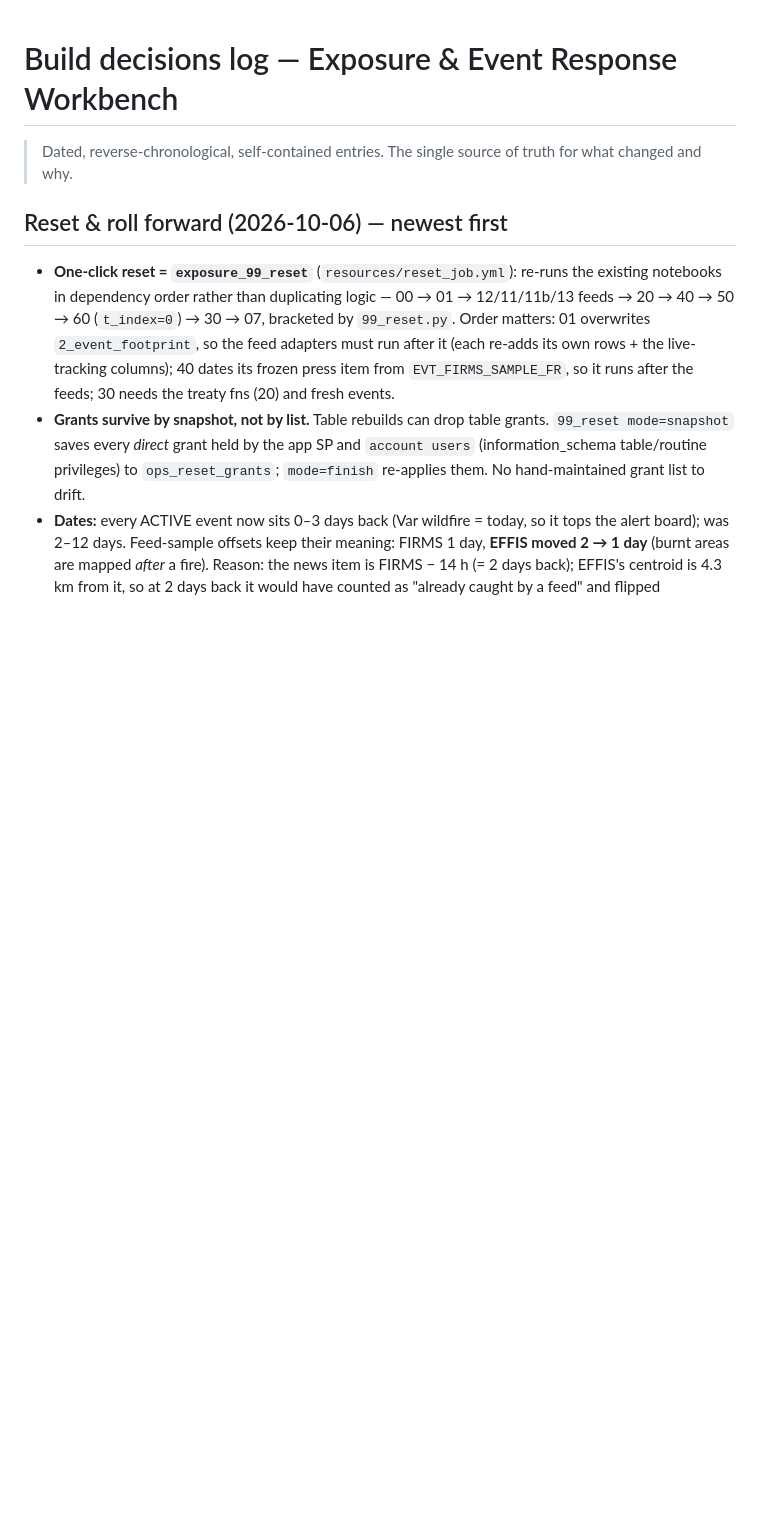
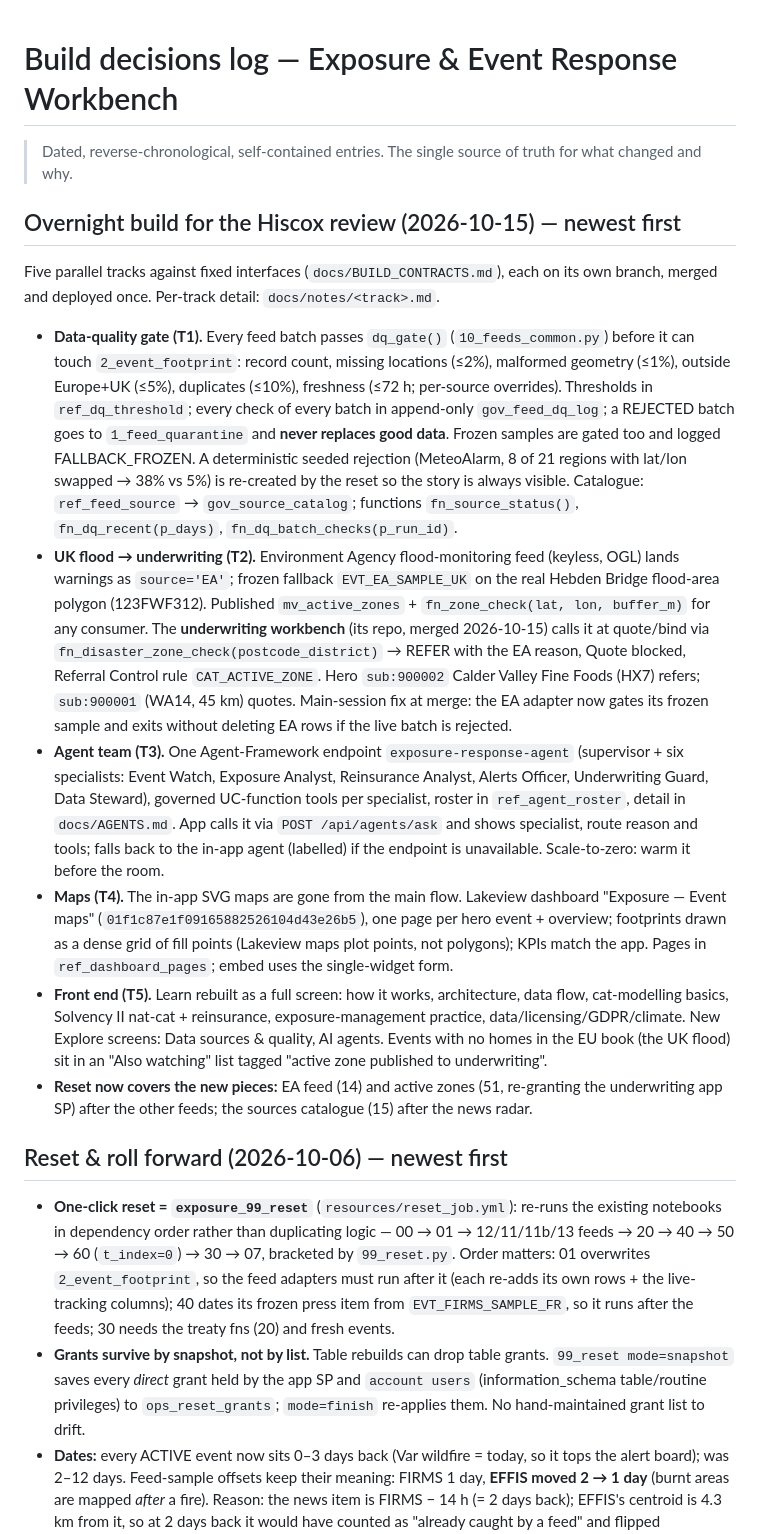
Before and after one commit to wryszka/exposure-response-workbench, a Markdown page: DECISIONS.md, the part around the change. GitHub-like rendering; blank space fills up the shorter version.

```diff
--- a/DECISIONS.md
+++ b/DECISIONS.md
@@ -1,6 +1,15 @@
 # Build decisions log — Exposure & Event Response Workbench
 
 > Dated, reverse-chronological, self-contained entries. The single source of truth for what changed and why.
+
+## Overnight build for the Hiscox review (2026-10-15) — newest first
+Five parallel tracks against fixed interfaces (`docs/BUILD_CONTRACTS.md`), each on its own branch, merged and deployed once. Per-track detail: `docs/notes/<track>.md`.
+- **Data-quality gate (T1).** Every feed batch passes `dq_gate()` (`10_feeds_common.py`) before it can touch `2_event_footprint`: record count, missing locations (≤2%), malformed geometry (≤1%), outside Europe+UK (≤5%), duplicates (≤10%), freshness (≤72 h; per-source overrides). Thresholds in `ref_dq_threshold`; every check of every batch in append-only `gov_feed_dq_log`; a REJECTED batch goes to `1_feed_quarantine` and **never replaces good data**. Frozen samples are gated too and logged FALLBACK_FROZEN. A deterministic seeded rejection (MeteoAlarm, 8 of 21 regions with lat/lon swapped → 38% vs 5%) is re-created by the reset so the story is always visible. Catalogue: `ref_feed_source` → `gov_source_catalog`; functions `fn_source_status()`, `fn_dq_recent(p_days)`, `fn_dq_batch_checks(p_run_id)`.
+- **UK flood → underwriting (T2).** Environment Agency flood-monitoring feed (keyless, OGL) lands warnings as `source='EA'`; frozen fallback `EVT_EA_SAMPLE_UK` on the real Hebden Bridge flood-area polygon (123FWF312). Published `mv_active_zones` + `fn_zone_check(lat, lon, buffer_m)` for any consumer. The **underwriting workbench** (its repo, merged 2026-10-15) calls it at quote/bind via `fn_disaster_zone_check(postcode_district)` → REFER with the EA reason, Quote blocked, Referral Control rule `CAT_ACTIVE_ZONE`. Hero `sub:900002` Calder Valley Fine Foods (HX7) refers; `sub:900001` (WA14, 45 km) quotes. Main-session fix at merge: the EA adapter now gates its frozen sample and exits without deleting EA rows if the live batch is rejected.
+- **Agent team (T3).** One Agent-Framework endpoint `exposure-response-agent` (supervisor + six specialists: Event Watch, Exposure Analyst, Reinsurance Analyst, Alerts Officer, Underwriting Guard, Data Steward), governed UC-function tools per specialist, roster in `ref_agent_roster`, detail in `docs/AGENTS.md`. App calls it via `POST /api/agents/ask` and shows specialist, route reason and tools; falls back to the in-app agent (labelled) if the endpoint is unavailable. Scale-to-zero: warm it before the room.
+- **Maps (T4).** The in-app SVG maps are gone from the main flow. Lakeview dashboard "Exposure — Event maps" (`01f1c87e1f09165882526104d43e26b5`), one page per hero event + overview; footprints drawn as a dense grid of fill points (Lakeview maps plot points, not polygons); KPIs match the app. Pages in `ref_dashboard_pages`; embed uses the single-widget form.
+- **Front end (T5).** Learn rebuilt as a full screen: how it works, architecture, data flow, cat-modelling basics, Solvency II nat-cat + reinsurance, exposure-management practice, data/licensing/GDPR/climate. New Explore screens: Data sources & quality, AI agents. Events with no homes in the EU book (the UK flood) sit in an "Also watching" list tagged "active zone published to underwriting".
+- **Reset now covers the new pieces:** EA feed (14) and active zones (51, re-granting the underwriting app SP) after the other feeds; the sources catalogue (15) after the news radar.
 
 ## Reset & roll forward (2026-10-06) — newest first
 - **One-click reset = `exposure_99_reset`** (`resources/reset_job.yml`): re-runs the existing notebooks in dependency order rather than duplicating logic — 00 → 01 → 12/11/11b/13 feeds → 20 → 40 → 50 → 60 (`t_index=0`) → 30 → 07, bracketed by `99_reset.py`. Order matters: 01 overwrites `2_event_footprint`, so the feed adapters must run after it (each re-adds its own rows + the live-tracking columns); 40 dates its frozen press item from `EVT_FIRMS_SAMPLE_FR`, so it runs after the feeds; 30 needs the treaty fns (20) and fresh events.
```
Also changed, not shown: README.md (+12 -0 lines).
